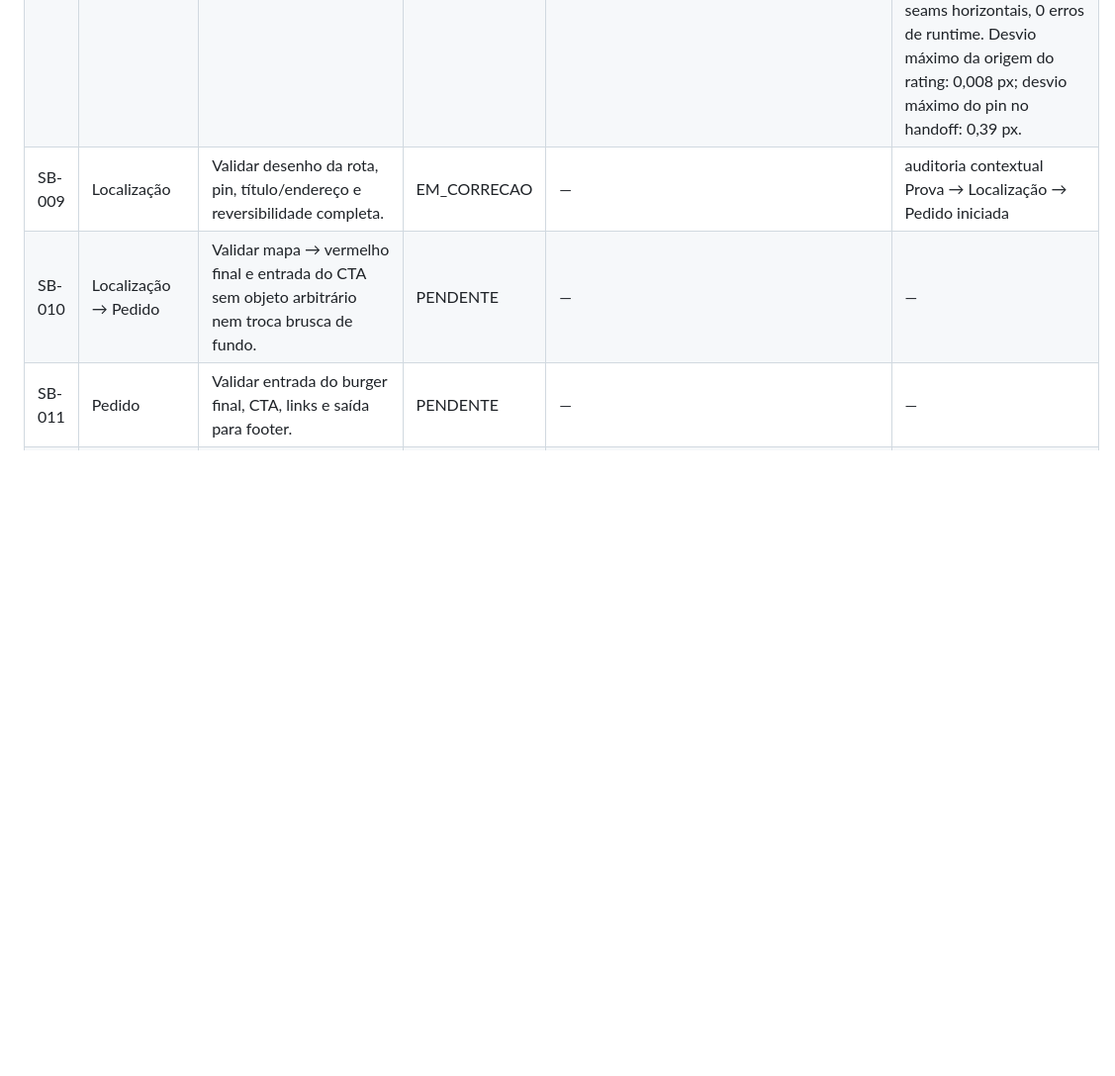
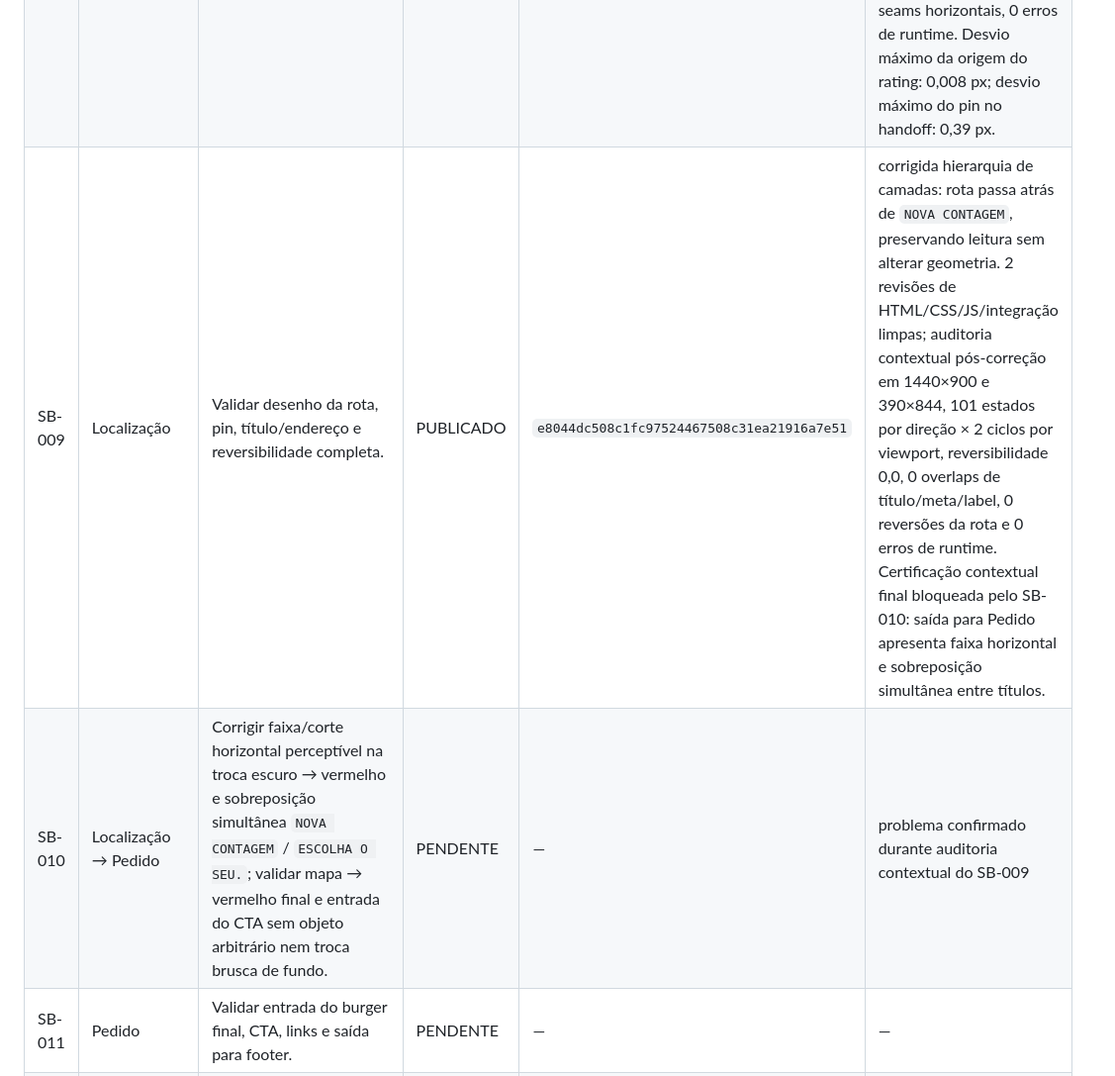
Before and after one commit to Carloszw45/prototipos-sites, a Markdown page: senhor-burger/AUDITORIA_INCREMENTAL.md, the part around one of its changes. Shown at 99% size. GitHub-like rendering; blank space fills up the shorter version.

```diff
--- a/senhor-burger/AUDITORIA_INCREMENTAL.md
+++ b/senhor-burger/AUDITORIA_INCREMENTAL.md
@@ -28,8 +29,8 @@
 | SB-006 | Casa → Prova | Validar expansão de luz/janela sem cobrir o conteúdo da próxima cena nem gerar tela lavada. | VALIDADO | `7626f7dc5a94565624f7ccdba2f5ab01d6cc5b46` + `33d08b00848a76aa34230fdfe2f1b89124e3a735` + cache `2574c8b1c1d6c87f6af9c7e116da4caba8699a20` | corrigido washout no handoff: fundo da Casa migra para creme, foto sai antes e camada de luz recua antes do frame final. Corrigido também o salto do 4,7: clone passa a usar a geometria real do rating da Prova. Após a última correção: 2 revisões completas + 2 revisões finais de HTML/CSS/JS/integração limpas; 4 auditorias visuais independentes, cada viewport com 101 posições × ↓↑↓↑, cobrindo 1440×900, 390×844, 1366×768, 412×915, 1536×864, 360×800, 1280×720 e 430×932; 3.232 estados avaliados, reversibilidade 0,0, 0 seams, 0 washout final, 0 reversões de opacidade e 0 erros de runtime. Desvio máximo do handoff do algarismo 4: 0,39 px. |
 | SB-007 | Prova | Validar entrada/saída do 4,7 e reviews, inclusive subida do scroll, sem sumiços prematuros. | VALIDADO | `755fc89f48fd7c79cc6f592f4415064fa821bef8` + cache `76e48efa50830455f18e0e6dc0e039902e3f43b5` | corrigida sobreposição entre reviews: janelas separadas em p=.50 e saída vertical contextual; 2 revisões completas + 2 revisões finais de HTML/CSS/JS/integração limpas; 4 auditorias visuais independentes cobrindo 1440×900, 390×844, 1366×768, 412×915, 1536×864, 360×800, 1280×720 e 430×932; 5.472 estados avaliados; reversibilidade 0,0, 0 sobreposições, 0 clipping, 0 NaN, 0 erros de runtime e RMS amostral 0,0. |
 | SB-008 | Prova → Localização | Validar estrela → pin e transição creme → escuro sem faixa/corte horizontal perceptível. | VALIDADO | `1283dcc2cb2dbb43429a9dee0266425ad5671321` + cache `b19af0843f8ff34ec76b52b0ed5eb287ab4b26be` + `acb9c7b55b0130af93d7111e73eb759ee634db30` + cache `a639e0d34fbf2abb0bfe2b80c90363f616d5b91c` | corrigida origem geométrica do 4,7/estrela: clone passa a nascer da geometria real estabilizada da Prova, sem acompanhar a seção durante a subida. Corrigido também o handoff final do pin/mapa: pin permanece visível na dobra, mapa termina com a mesma opacidade da cena real e a rota deixa de ser pré-desenhada antes da hora. 2 revisões completas + 2 revisões finais de HTML/CSS/JS/integração limpas; 4 auditorias visuais independentes cobrindo 1440×900, 390×844, 1366×768, 412×915, 1536×864, 360×800, 1280×720 e 430×932; 5.472 estados avaliados; reversibilidade visual 0,0, RMS amostral 0,0, 0 reversões da trajetória da estrela, 0 seams horizontais, 0 erros de runtime. Desvio máximo da origem do rating: 0,008 px; desvio máximo do pin no handoff: 0,39 px. |
-| SB-009 | Localização | Validar desenho da rota, pin, título/endereço e reversibilidade completa. | EM_CORRECAO | — | auditoria contextual Prova → Localização → Pedido iniciada |
-| SB-010 | Localização → Pedido | Validar mapa → vermelho final e entrada do CTA sem objeto arbitrário nem troca brusca de fundo. | PENDENTE | — | — |
+| SB-009 | Localização | Validar desenho da rota, pin, título/endereço e reversibilidade completa. | PUBLICADO | `e8044dc508c1fc97524467508c31ea21916a7e51` | corrigida hierarquia de camadas: rota passa atrás de `NOVA CONTAGEM`, preservando leitura sem alterar geometria. 2 revisões de HTML/CSS/JS/integração limpas; auditoria contextual pós-correção em 1440×900 e 390×844, 101 estados por direção × 2 ciclos por viewport, reversibilidade 0,0, 0 overlaps de título/meta/label, 0 reversões da rota e 0 erros de runtime. Certificação contextual final bloqueada pelo SB-010: saída para Pedido apresenta faixa horizontal e sobreposição simultânea entre títulos. |
+| SB-010 | Localização → Pedido | Corrigir faixa/corte horizontal perceptível na troca escuro → vermelho e sobreposição simultânea `NOVA CONTAGEM` / `ESCOLHA O SEU.`; validar mapa → vermelho final e entrada do CTA sem objeto arbitrário nem troca brusca de fundo. | PENDENTE | — | problema confirmado durante auditoria contextual do SB-009 |
 | SB-011 | Pedido | Validar entrada do burger final, CTA, links e saída para footer. | PENDENTE | — | — |
 | SB-012 | Conteúdo / função | Revisar textos vagos e links ainda provisórios (`#pedido`, Instagram/Cardápio) para separar protótipo de comportamento final. | PENDENTE | — | — |
 | SB-013 | Integração | Revisar conflitos entre CSS e JS sobre `transform`, `opacity`, `background`, z-index e estados sticky/fixed. | PENDENTE | — | — |
```
Also changed, not shown: other parts of senhor-burger/AUDITORIA_INCREMENTAL.md (+7 -5 lines).
